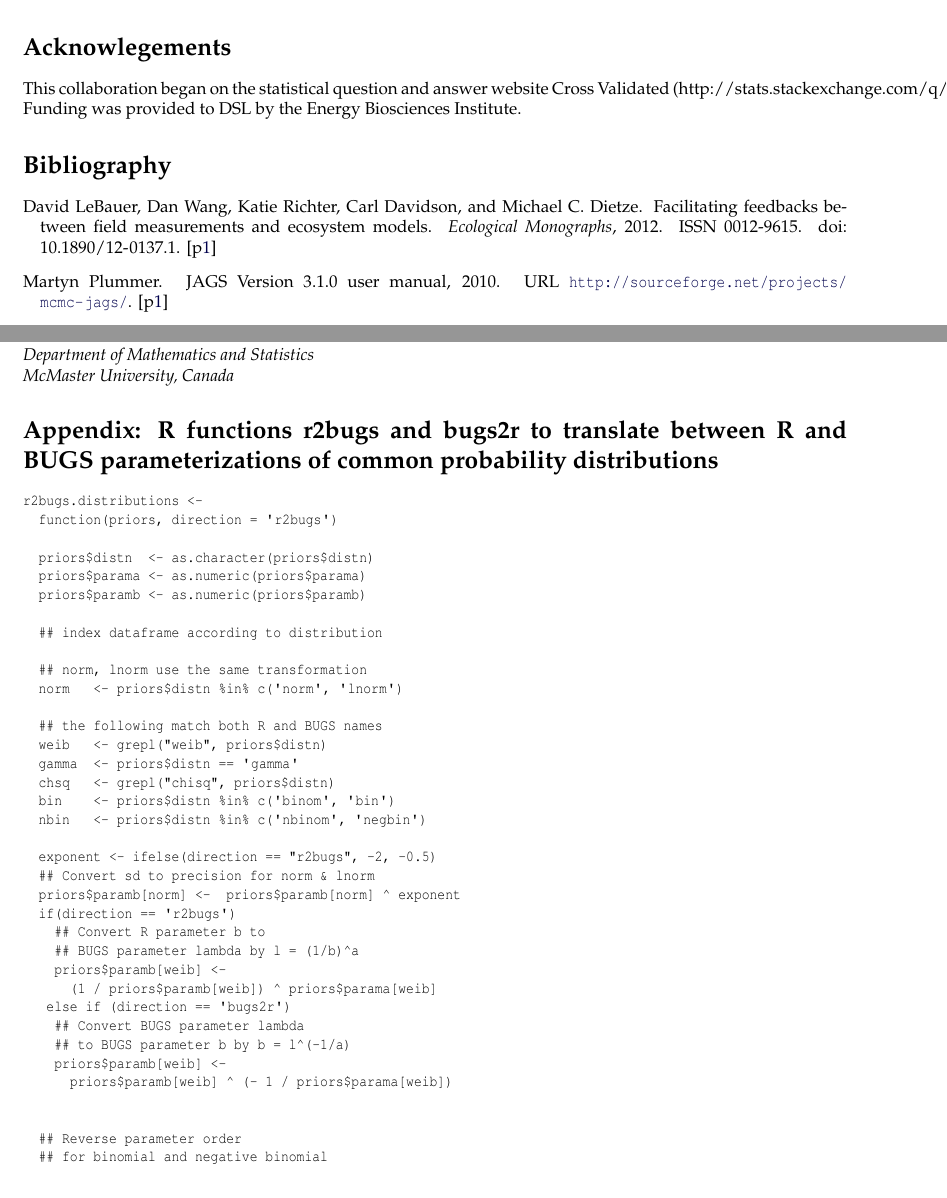
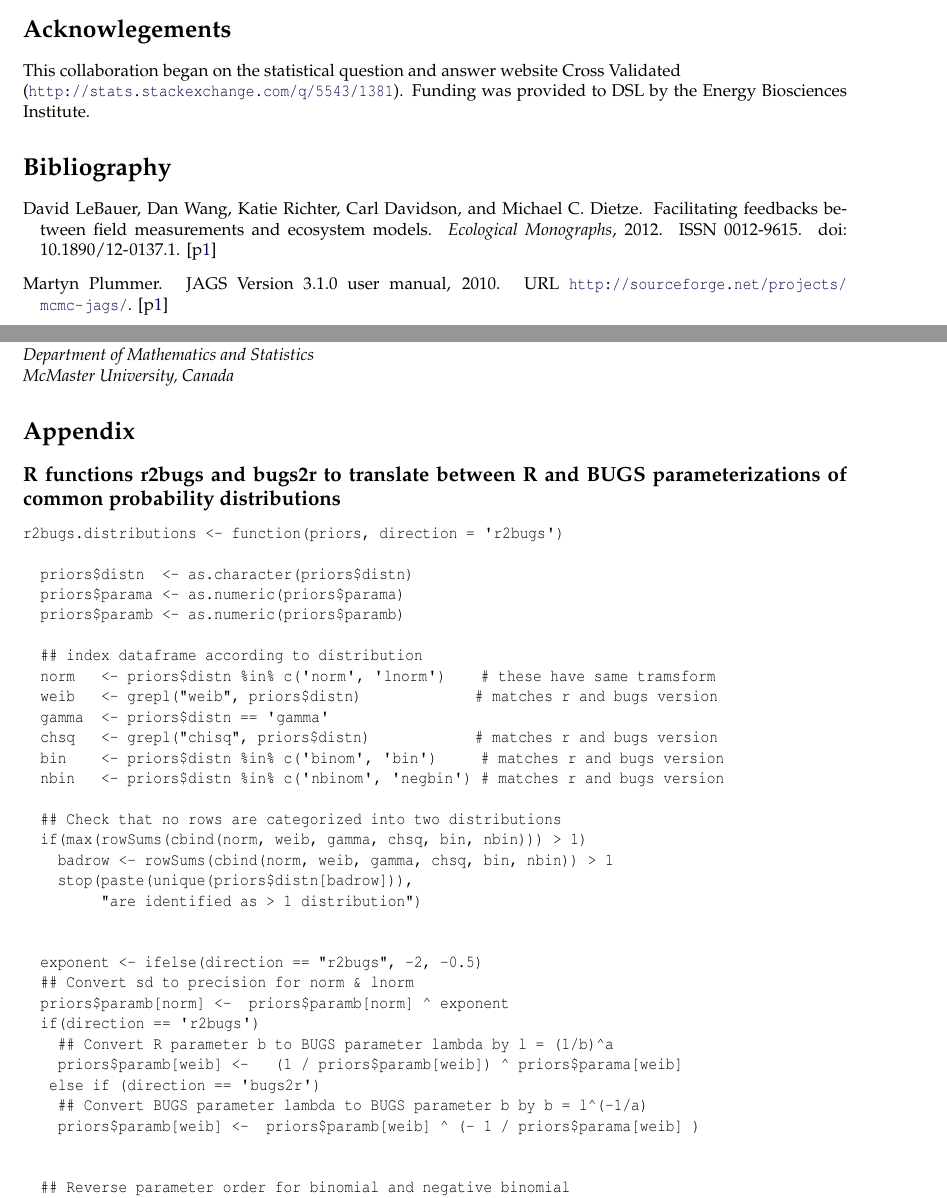
Before and after one commit to dlebauer/r2bugs, a LaTeX document (vignettes/RJwrapper.tex, which reads vignettes/lebauer.tex): two parts of pages 3 and 4 of 5, joined at a grey line, cut so that both start at the same text. Compiled offline with pdfLaTeX.

```diff
--- a/vignettes/RJwrapper.tex
+++ b/vignettes/RJwrapper.tex
@@ -1,8 +1,10 @@
 \documentclass[a4paper]{report}
 \usepackage{RJournal}
 \usepackage[round]{natbib}
+\usepackage{booktabs}
 \bibliographystyle{plainnat}
-
+\renewcommand{\arraystretch}{1.75}
+\usepackage{multirow}
 %% load any required packages here
 
 \begin{document}
--- a/vignettes/lebauer.tex
+++ b/vignettes/lebauer.tex
@@ -112,7 +110,7 @@
 
 \section{Acknowlegements}
 
-This collaboration began on the statistical question and answer website Cross Validated (http://stats.stackexchange.com/q/5543/1381). Funding was provided to DSL by the Energy Biosciences Institute.
+This collaboration began on the statistical question and answer website Cross Validated \\(\url{http://stats.stackexchange.com/q/5543/1381}). Funding was provided to DSL by the Energy Biosciences Institute.
 
 \bibliography{lebauer}
 
@@ -132,47 +130,45 @@
   McMaster University, Canada}
 
 
-\section{Appendix: R functions r2bugs and bugs2r to translate between R and BUGS parameterizations of common probability distributions}
+\section{Appendix}
 
-\begin{smallexample}
-r2bugs.distributions <-
-  function(priors, direction = 'r2bugs') {
+\subsection{R functions r2bugs and bugs2r to translate between R and BUGS parameterizations of common probability distributions}
+
+\begin{example}
+r2bugs.distributions <- function(priors, direction = 'r2bugs') {
 
   priors$distn  <- as.character(priors$distn)
   priors$parama <- as.numeric(priors$parama)
   priors$paramb <- as.numeric(priors$paramb)
 
   ## index dataframe according to distribution
+  norm   <- priors$distn %in% c('norm', 'lnorm')    # these have same tramsform
+  weib   <- grepl("weib", priors$distn)             # matches r and bugs version
+  gamma  <- priors$distn == 'gamma'
+  chsq   <- grepl("chisq", priors$distn)            # matches r and bugs version
+  bin    <- priors$distn %in% c('binom', 'bin')     # matches r and bugs version
+  nbin   <- priors$distn %in% c('nbinom', 'negbin') # matches r and bugs version
 
-  ## norm, lnorm use the same transformation
-  norm   <- priors$distn %in% c('norm', 'lnorm')
-
-  ## the following match both R and BUGS names
-  weib   <- grepl("weib", priors$distn)
-  gamma  <- priors$distn == 'gamma'
-  chsq   <- grepl("chisq", priors$distn)
-  bin    <- priors$distn %in% c('binom', 'bin')
-  nbin   <- priors$distn %in% c('nbinom', 'negbin')
+  ## Check that no rows are categorized into two distributions
+  if(max(rowSums(cbind(norm, weib, gamma, chsq, bin, nbin))) > 1) {
+    badrow <- rowSums(cbind(norm, weib, gamma, chsq, bin, nbin)) > 1
+    stop(paste(unique(priors$distn[badrow])),
+         "are identified as > 1 distribution")
+  }
 
   exponent <- ifelse(direction == "r2bugs", -2, -0.5)
   ## Convert sd to precision for norm & lnorm
   priors$paramb[norm] <-  priors$paramb[norm] ^ exponent
   if(direction == 'r2bugs'){
-    ## Convert R parameter b to
-    ## BUGS parameter lambda by l = (1/b)^a
-    priors$paramb[weib] <-
-      (1 / priors$paramb[weib]) ^ priors$parama[weib]
+    ## Convert R parameter b to BUGS parameter lambda by l = (1/b)^a
+    priors$paramb[weib] <-   (1 / priors$paramb[weib]) ^ priors$parama[weib]
   } else if (direction == 'bugs2r') {
-    ## Convert BUGS parameter lambda
-    ## to BUGS parameter b by b = l^(-1/a)
-    priors$paramb[weib] <-
-      priors$paramb[weib] ^ (- 1 / priors$parama[weib])
+    ## Convert BUGS parameter lambda to BUGS parameter b by b = l^(-1/a)
+    priors$paramb[weib] <-  priors$paramb[weib] ^ (- 1 / priors$parama[weib] )
 
   }
-  ## Reverse parameter order
-  ## for binomial and negative binomial
-  priors[bin | nbin, c('parama', 'paramb')] <-
-    priors[bin | nbin, c('paramb', 'parama')]
+  ## Reverse parameter order for binomial and negative binomial
+  priors[bin | nbin, c('parama', 'paramb')] <-  priors[bin | nbin, c('paramb', 'parama')]
 
   ## Translate distribution names
   if(direction == "r2bugs"){
```
Also changed, not shown: vignettes/RJwrapper.pdf, vignettes/lebauer.tex (66 more changed lines), 2 other files.
